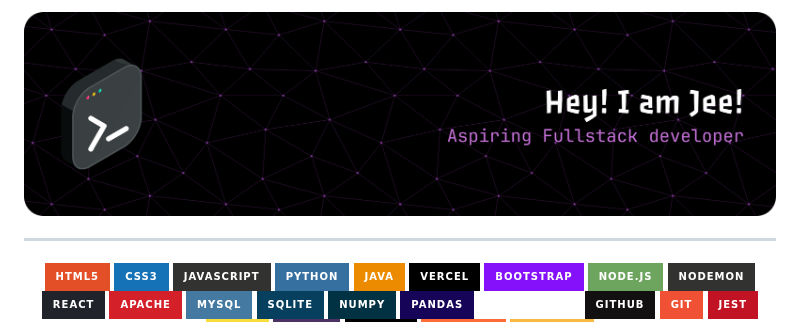
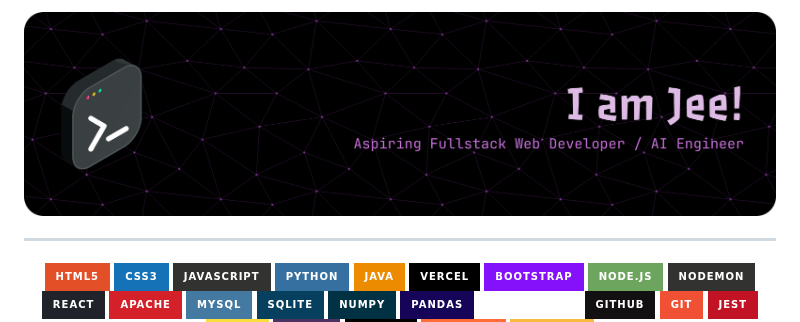
Before and after one commit to Aicyraa/Aicyraa, a Markdown page: README.md, the part around the change. Drawn GitHub-style; pictures changed too: assets/github-header-banner.png, github-header-banner.png (deleted); badges without logos.

Commit message:
Fix image path in README and remove unused assets

```diff
--- a/README.md
+++ b/README.md
@@ -1,6 +1,6 @@
 <div>
 
-![Header](./github-header-banner.png)
+![Header](./assets/github-header-banner.png)
 
 </div>
 
```
Also changed, not shown: assets/bar_graph.png (deleted).
